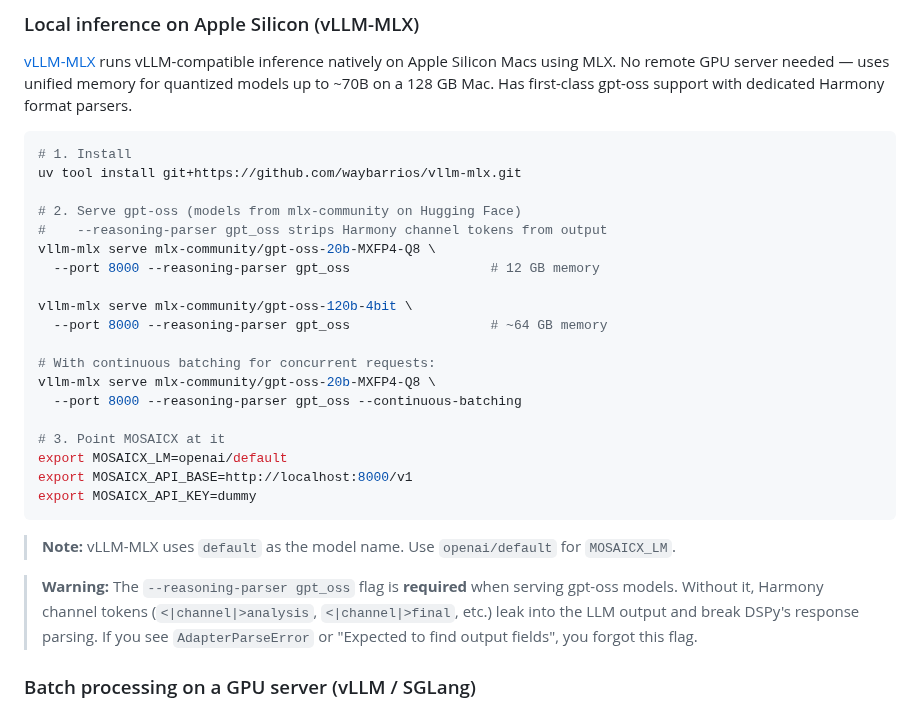
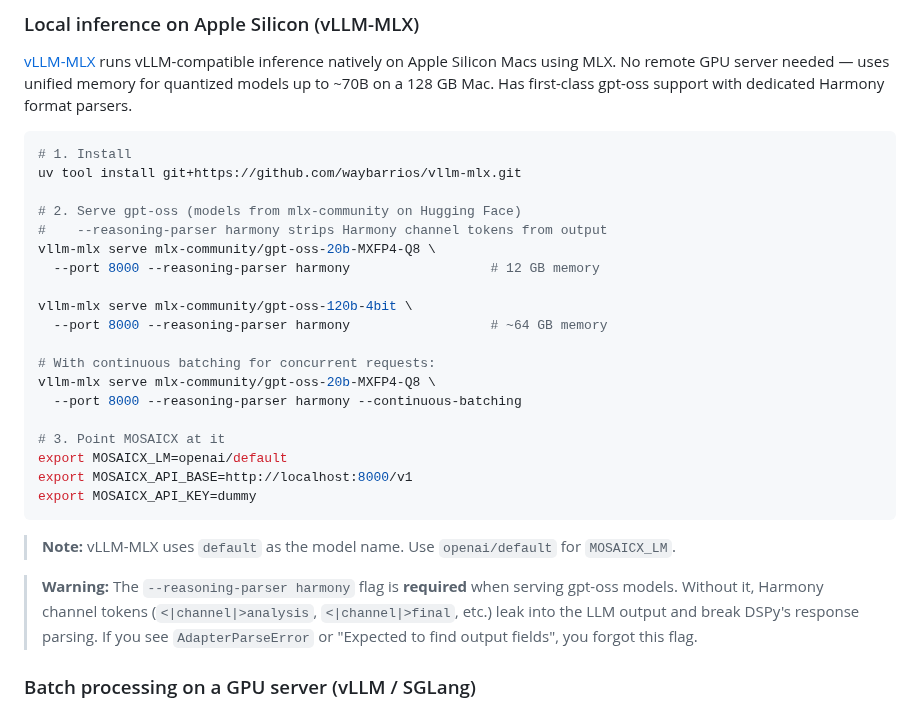
Before and after one commit to DIGIT-X-Lab/MOSAICX, a Markdown page: README.md, the part around the change. GitHub-like rendering.

Commit message:
docs: fix reasoning parser flag from gpt_oss to harmony
Co-Authored-By: Claude Opus 4.6 <noreply@anthropic.com>

```diff
--- a/README.md
+++ b/README.md
@@ -278,16 +278,16 @@ For vLLM and SGLang the model name must match what the server loaded. For llama.
 uv tool install git+https://github.com/waybarrios/vllm-mlx.git
 
 # 2. Serve gpt-oss (models from mlx-community on Hugging Face)
-#    --reasoning-parser gpt_oss strips Harmony channel tokens from output
+#    --reasoning-parser harmony strips Harmony channel tokens from output
 vllm-mlx serve mlx-community/gpt-oss-20b-MXFP4-Q8 \
-  --port 8000 --reasoning-parser gpt_oss                  # 12 GB memory
+  --port 8000 --reasoning-parser harmony                  # 12 GB memory
 
 vllm-mlx serve mlx-community/gpt-oss-120b-4bit \
-  --port 8000 --reasoning-parser gpt_oss                  # ~64 GB memory
+  --port 8000 --reasoning-parser harmony                  # ~64 GB memory
 
 # With continuous batching for concurrent requests:
 vllm-mlx serve mlx-community/gpt-oss-20b-MXFP4-Q8 \
-  --port 8000 --reasoning-parser gpt_oss --continuous-batching
+  --port 8000 --reasoning-parser harmony --continuous-batching
 
 # 3. Point MOSAICX at it
 export MOSAICX_LM=openai/default
@@ -297,7 +297,7 @@ export MOSAICX_API_KEY=dummy
 
 > **Note:** vLLM-MLX uses `default` as the model name. Use `openai/default` for `MOSAICX_LM`.
 
-> **Warning:** The `--reasoning-parser gpt_oss` flag is **required** when serving gpt-oss models. Without it, Harmony channel tokens (`<|channel|>analysis`, `<|channel|>final`, etc.) leak into the LLM output and break DSPy's response parsing. If you see `AdapterParseError` or "Expected to find output fields", you forgot this flag.
+> **Warning:** The `--reasoning-parser harmony` flag is **required** when serving gpt-oss models. Without it, Harmony channel tokens (`<|channel|>analysis`, `<|channel|>final`, etc.) leak into the LLM output and break DSPy's response parsing. If you see `AdapterParseError` or "Expected to find output fields", you forgot this flag.
 
 ### Batch processing on a GPU server (vLLM / SGLang)
 
```
